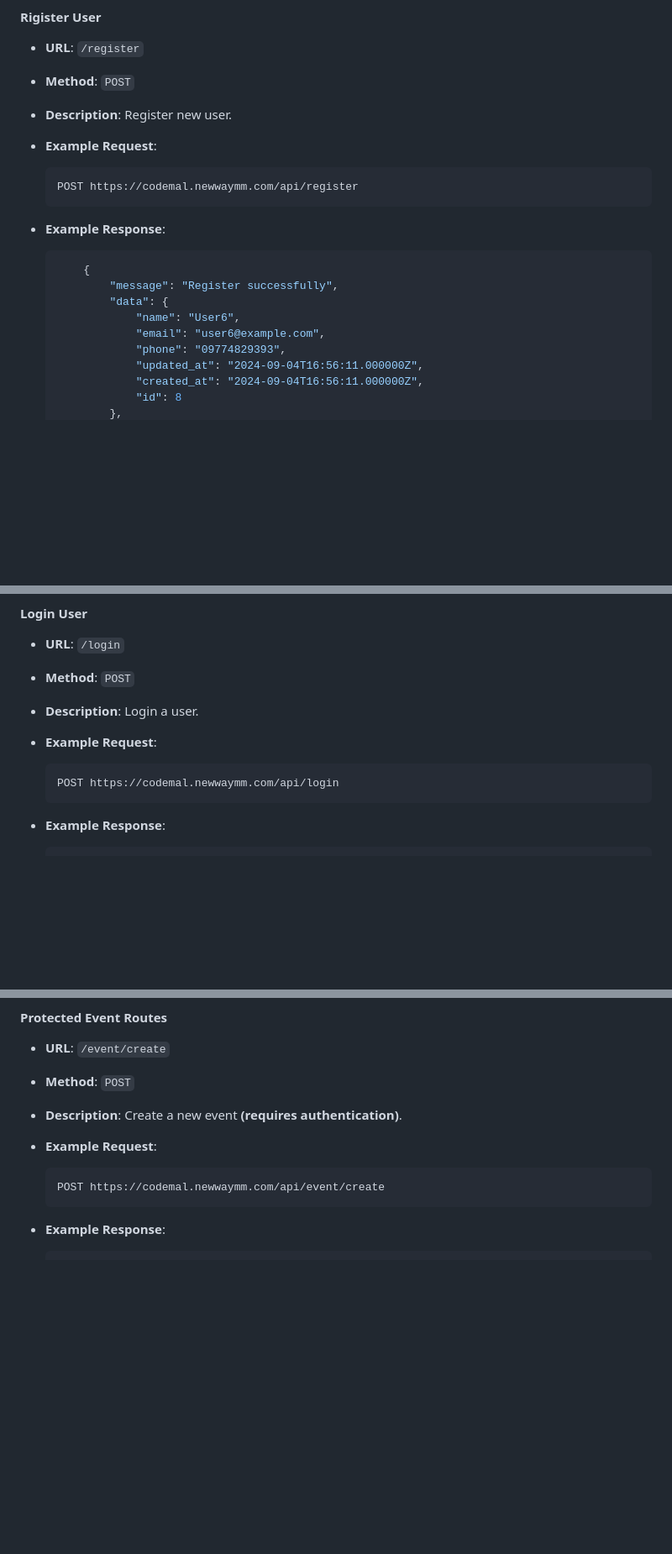
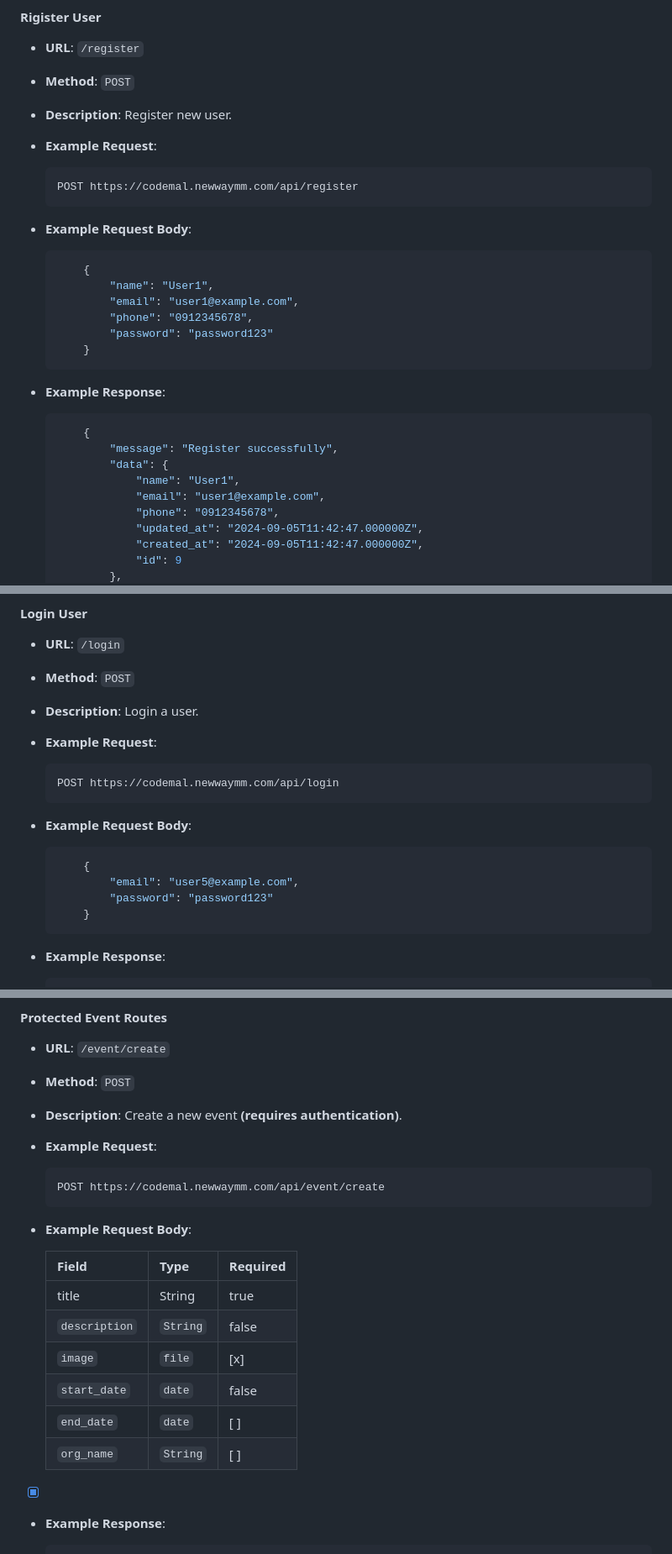
Before and after one commit to phonehtut/codemal-gatherly, a Markdown page: README.md, 3 parts joined by grey strips. Shown: that part at 84% size. Rendered like a GitHub page; blank space fills up the shorter version.

Commit message:
Test Doc

````diff
--- a/README.md
+++ b/README.md
@@ -172,16 +172,27 @@ The Base URL for all all endpoint is : `https://codemal.newwaymm.com`
     ```bash
     POST https://codemal.newwaymm.com/api/register
     ```
+- __Example Request Body__:
+
+    ```json
+        {
+            "name": "User1",
+            "email": "user1@example.com",
+            "phone": "0912345678",
+            "password": "password123"
+        }
+    ```
+
 - __Example Response__:
 
     ```json
         {
             "message": "Register successfully",
             "data": {
-                "name": "User6",
-                "email": "user6@example.com",
-                "phone": "09774829393",
-                "updated_at": "2024-09-04T16:56:11.000000Z",
-                "created_at": "2024-09-04T16:56:11.000000Z",
-                "id": 8
+                "name": "User1",
+                "email": "user1@example.com",
+                "phone": "0912345678",
+                "updated_at": "2024-09-05T11:42:47.000000Z",
+                "created_at": "2024-09-05T11:42:47.000000Z",
+                "id": 9
             },
@@ -198,6 +209,14 @@ The Base URL for all all endpoint is : `https://codemal.newwaymm.com`
 
     ```bash
     POST https://codemal.newwaymm.com/api/login
+    ```
+- __Example Request Body__:
+
+    ```json
+        {
+            "email": "user5@example.com",
+            "password": "password123"
+        }
     ```
 - __Example Response__:
 
@@ -277,6 +296,18 @@ The Base URL for all all endpoint is : `https://codemal.newwaymm.com`
     ```bash
     POST https://codemal.newwaymm.com/api/event/create
     ```
+- __Example Request Body__:
+
+    | Field         | Type     | Required |
+    | ------------- | -------- | -------- |
+    | title         | String   | true     |
+    | `description` | `String` | false    |
+    | `image`       | `file`   | [x]     |
+    | `start_date`  | `date`   | false    |
+    | `end_date`    | `date`   | [ ]    |
+    | `org_name`    | `String` | [ ] |
+
+- [x]
 - __Example Response__:
 
     ```json
````
Also changed, not shown: other parts of README.md (+1 -1 lines).
